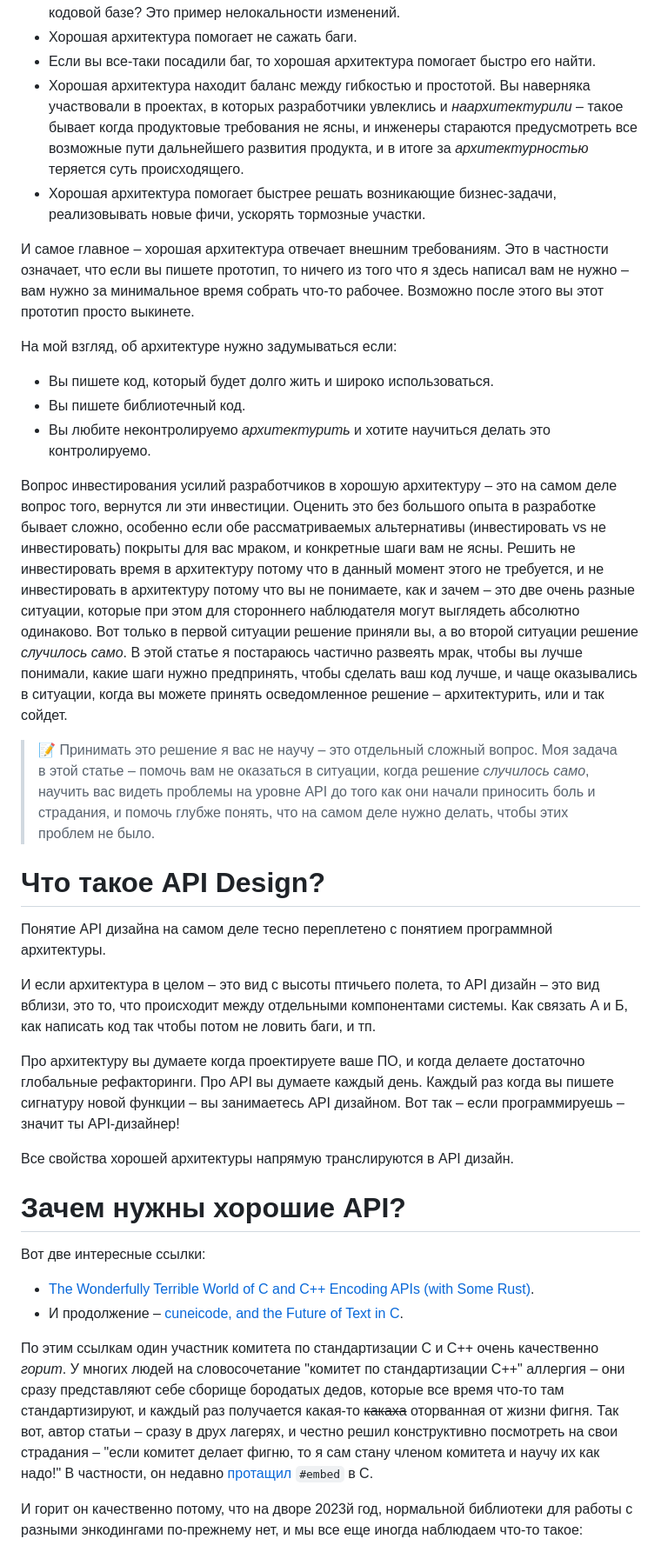
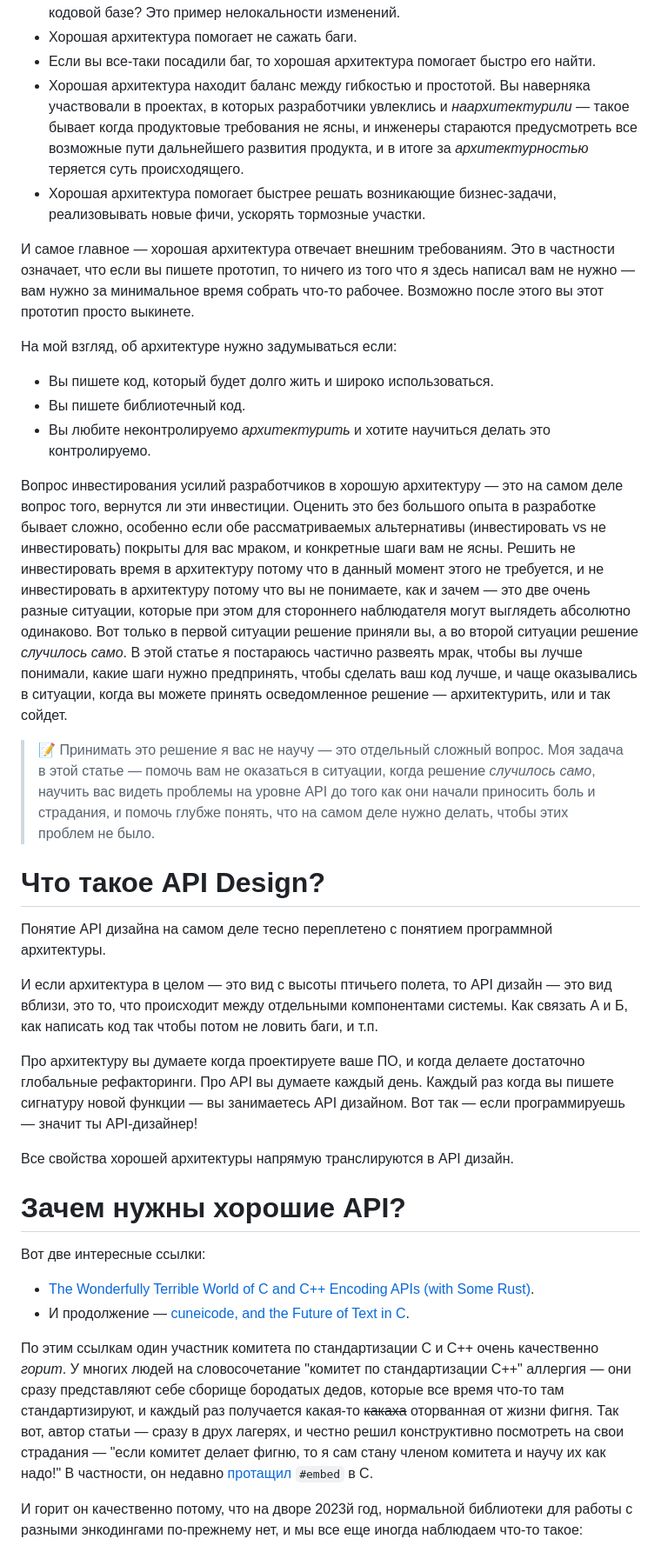
Before and after one commit to elrinor/tomes-of-power, a Markdown page: posts/habr_api_design_1/habr_api_design_1.md, the part around one of its changes. Shown at 87% size. GitHub-like rendering.

```diff
--- a/posts/habr_api_design_1/habr_api_design_1.md
+++ b/posts/habr_api_design_1/habr_api_design_1.md
@@ -36,28 +36,28 @@
 * Хорошая архитектура помогает с локальностью изменений. У вас бывало такое, что чтобы реализовать какую-то новую фичу нужно воткнуть десяток-другой if'ов по всей кодовой базе? Это пример нелокальности изменений.
 * Хорошая архитектура помогает не сажать баги.
 * Если вы все-таки посадили баг, то хорошая архитектура помогает быстро его найти.
-* Хорошая архитектура находит баланс между гибкостью и простотой. Вы наверняка участвовали в проектах, в которых разработчики увлеклись и *наархитектурили* – такое бывает когда продуктовые требования не ясны, и инженеры стараются предусмотреть все возможные пути дальнейшего развития продукта, и в итоге за *архитектурностью* теряется суть происходящего.
+* Хорошая архитектура находит баланс между гибкостью и простотой. Вы наверняка участвовали в проектах, в которых разработчики увлеклись и *наархитектурили* — такое бывает когда продуктовые требования не ясны, и инженеры стараются предусмотреть все возможные пути дальнейшего развития продукта, и в итоге за *архитектурностью* теряется суть происходящего.
 * Хорошая архитектура помогает быстрее решать возникающие бизнес-задачи, реализовывать новые фичи, ускорять тормозные участки.
 
-И самое главное – хорошая архитектура отвечает внешним требованиям. Это в частности означает, что если вы пишете прототип, то ничего из того что я здесь написал вам не нужно – вам нужно за минимальное время собрать что-то рабочее. Возможно после этого вы этот прототип просто выкинете.
+И самое главное — хорошая архитектура отвечает внешним требованиям. Это в частности означает, что если вы пишете прототип, то ничего из того что я здесь написал вам не нужно — вам нужно за минимальное время собрать что-то рабочее. Возможно после этого вы этот прототип просто выкинете.
 
 На мой взгляд, об архитектуре нужно задумываться если:
 * Вы пишете код, который будет долго жить и широко использоваться.
 * Вы пишете библиотечный код.
 * Вы любите неконтролируемо *архитектурить* и хотите научиться делать это контролируемо.
 
-Вопрос инвестирования усилий разработчиков в хорошую архитектуру – это на самом деле вопрос того, вернутся ли эти инвестиции. Оценить это без большого опыта в разработке бывает сложно, особенно если обе рассматриваемых альтернативы (инвестировать vs не инвестировать) покрыты для вас мраком, и конкретные шаги вам не ясны. Решить не инвестировать время в архитектуру потому что в данный момент этого не требуется, и не инвестировать в архитектуру потому что вы не понимаете, как и зачем – это две очень разные ситуации, которые при этом для стороннего наблюдателя могут выглядеть абсолютно одинаково. Вот только в первой ситуации решение приняли вы, а во второй ситуации решение *случилось само*. В этой статье я постараюсь частично развеять мрак, чтобы вы лучше понимали, какие шаги нужно предпринять, чтобы сделать ваш код лучше, и чаще оказывались в ситуации, когда вы можете принять осведомленное решение – архитектурить, или и так сойдет.
+Вопрос инвестирования усилий разработчиков в хорошую архитектуру — это на самом деле вопрос того, вернутся ли эти инвестиции. Оценить это без большого опыта в разработке бывает сложно, особенно если обе рассматриваемых альтернативы (инвестировать vs не инвестировать) покрыты для вас мраком, и конкретные шаги вам не ясны. Решить не инвестировать время в архитектуру потому что в данный момент этого не требуется, и не инвестировать в архитектуру потому что вы не понимаете, как и зачем — это две очень разные ситуации, которые при этом для стороннего наблюдателя могут выглядеть абсолютно одинаково. Вот только в первой ситуации решение приняли вы, а во второй ситуации решение *случилось само*. В этой статье я постараюсь частично развеять мрак, чтобы вы лучше понимали, какие шаги нужно предпринять, чтобы сделать ваш код лучше, и чаще оказывались в ситуации, когда вы можете принять осведомленное решение — архитектурить, или и так сойдет.
 
-> 📝 Принимать это решение я вас не научу – это отдельный сложный вопрос. Моя задача в этой статье – помочь вам не оказаться в ситуации, когда решение *случилось само*, научить вас видеть проблемы на уровне API до того как они начали приносить боль и страдания, и помочь глубже понять, что на самом деле нужно делать, чтобы этих проблем не было.
+> 📝 Принимать это решение я вас не научу — это отдельный сложный вопрос. Моя задача в этой статье — помочь вам не оказаться в ситуации, когда решение *случилось само*, научить вас видеть проблемы на уровне API до того как они начали приносить боль и страдания, и помочь глубже понять, что на самом деле нужно делать, чтобы этих проблем не было.
 
 
 # Что такое API Design?
 
 Понятие API дизайна на самом деле тесно переплетено с понятием программной архитектуры.
 
-И если архитектура в целом – это вид с высоты птичьего полета, то API дизайн – это вид вблизи, это то, что происходит между отдельными компонентами системы. Как связать А и Б, как написать код так чтобы потом не ловить баги, и тп.
+И если архитектура в целом — это вид с высоты птичьего полета, то API дизайн — это вид вблизи, это то, что происходит между отдельными компонентами системы. Как связать А и Б, как написать код так чтобы потом не ловить баги, и т.п.
 
-Про архитектуру вы думаете когда проектируете ваше ПО, и когда делаете достаточно глобальные рефакторинги. Про API вы думаете каждый день. Каждый раз когда вы пишете сигнатуру новой функции – вы занимаетесь API дизайном. Вот так – если программируешь – значит ты API-дизайнер!
+Про архитектуру вы думаете когда проектируете ваше ПО, и когда делаете достаточно глобальные рефакторинги. Про API вы думаете каждый день. Каждый раз когда вы пишете сигнатуру новой функции — вы занимаетесь API дизайном. Вот так — если программируешь — значит ты API-дизайнер!
 
 Все свойства хорошей архитектуры напрямую транслируются в API дизайн.
 
@@ -66,9 +66,9 @@
 
 Вот две интересные ссылки:
 * [The Wonderfully Terrible World of C and C++ Encoding APIs (with Some Rust)](https://thephd.dev/the-c-c++-rust-string-text-encoding-api-landscape).
-* И продолжение – [cuneicode, and the Future of Text in C](https://thephd.dev/cuneicode-and-the-future-of-text-in-c).
+* И продолжение — [cuneicode, and the Future of Text in C](https://thephd.dev/cuneicode-and-the-future-of-text-in-c).
 
-По этим ссылкам один участник комитета по стандартизации C и С++ очень качественно *горит*. У многих людей на словосочетание "комитет по стандартизации С++" аллергия – они сразу представляют себе сборище бородатых дедов, которые все время что-то там стандартизируют, и каждый раз получается какая-то ~~какаха~~ оторванная от жизни фигня. Так вот, автор статьи – сразу в друх лагерях, и честно решил конструктивно посмотреть на свои страдания – "если комитет делает фигню, то я сам стану членом комитета и научу их как надо!" В частности, он недавно [протащил](https://open-std.org/JTC1/SC22/WG14/www/docs/n3017.htm) `#embed` в С.
+По этим ссылкам один участник комитета по стандартизации C и С++ очень качественно *горит*. У многих людей на словосочетание "комитет по стандартизации С++" аллергия — они сразу представляют себе сборище бородатых дедов, которые все время что-то там стандартизируют, и каждый раз получается какая-то ~~какаха~~ оторванная от жизни фигня. Так вот, автор статьи — сразу в друх лагерях, и честно решил конструктивно посмотреть на свои страдания — "если комитет делает фигню, то я сам стану членом комитета и научу их как надо!" В частности, он недавно [протащил](https://open-std.org/JTC1/SC22/WG14/www/docs/n3017.htm) `#embed` в С.
 
 И горит он качественно потому, что на дворе 2023й год, нормальной библиотеки для работы с разными энкодингами по-прежнему нет, и мы все еще иногда наблюдаем что-то такое:
 
```
Also changed, not shown: other parts of posts/habr_api_design_1/habr_api_design_1.md (+84 -86 lines).
